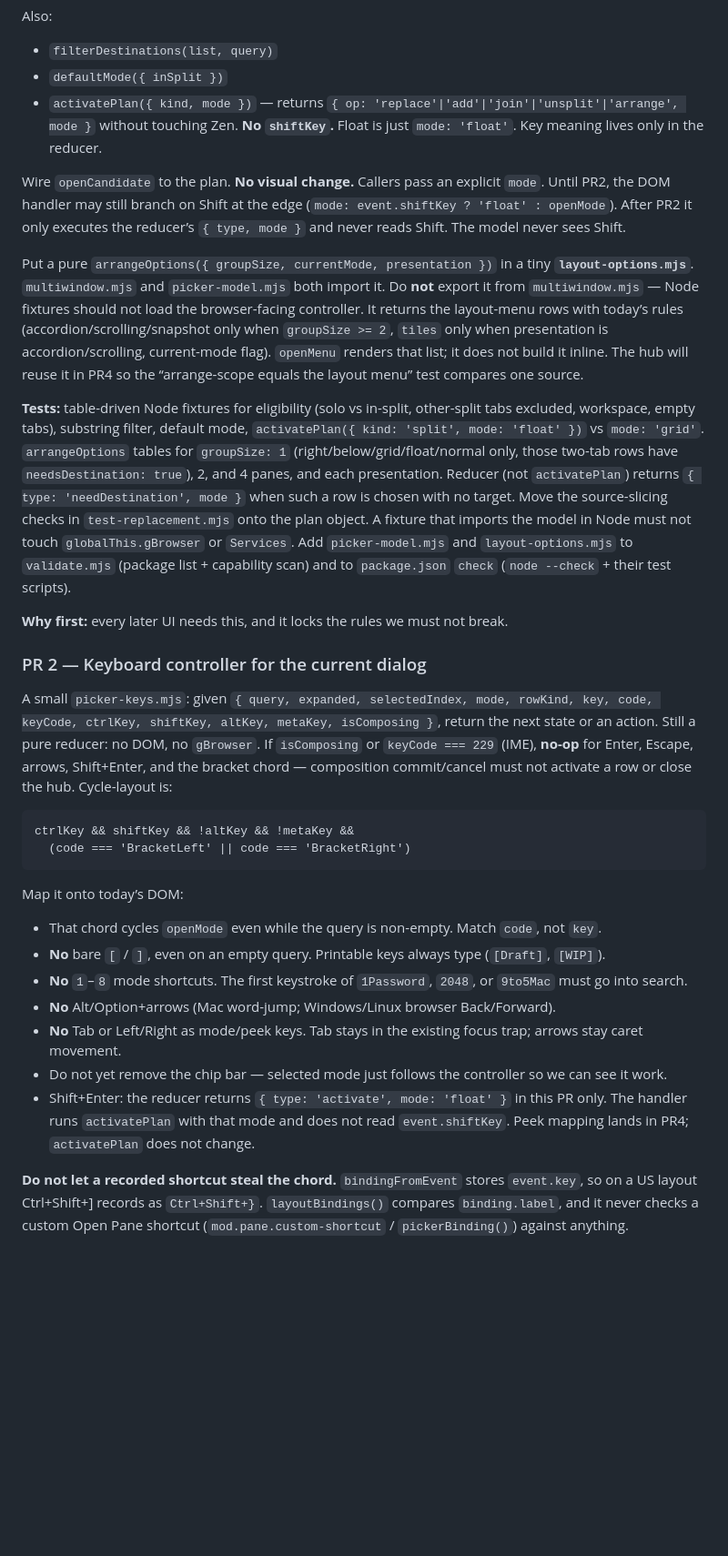
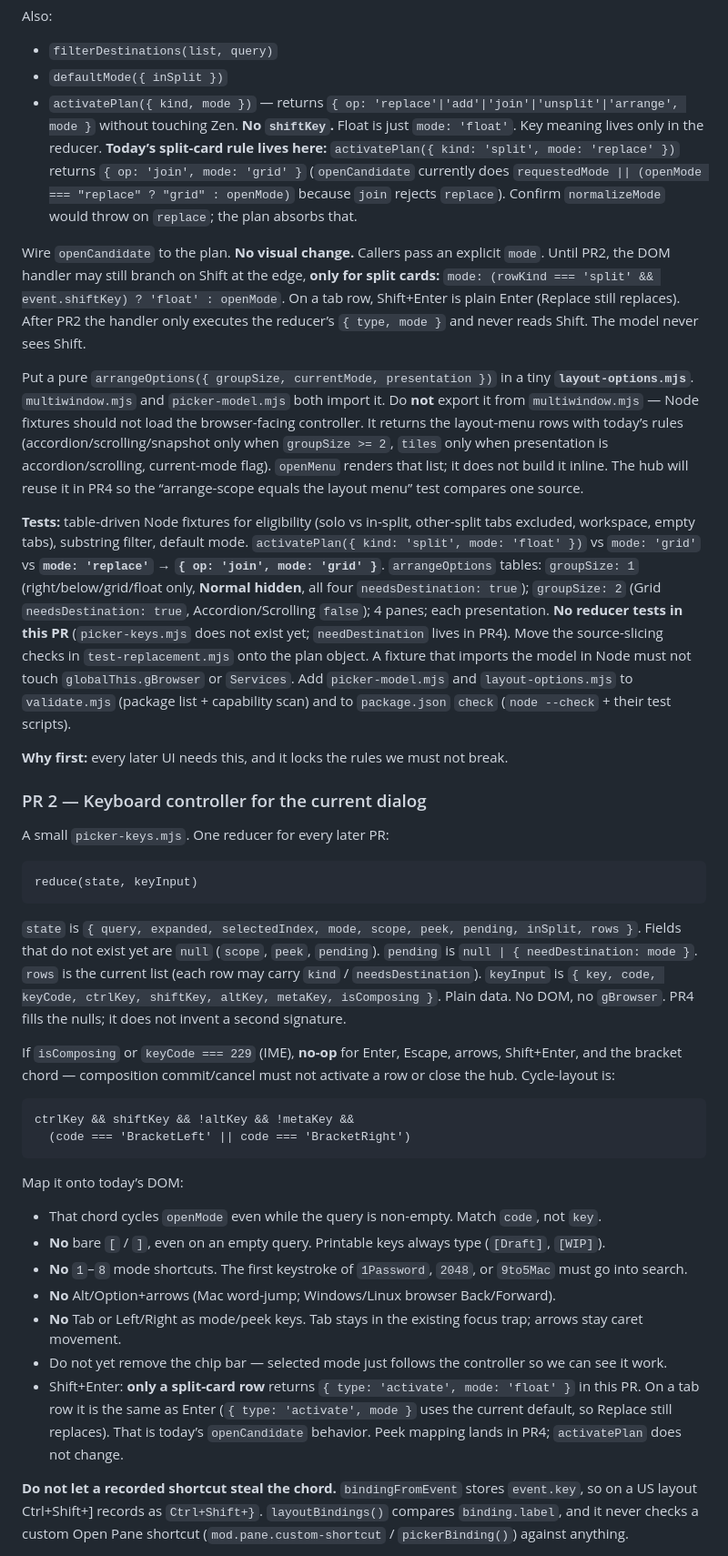
Before and after one commit to 001vamp/zen-pane-manager, a Markdown page: docs/picker-redesign.md, the part around one of its changes. Shown at 91% size. Drawn GitHub-style; blank space fills up the shorter version.

````diff
--- a/docs/picker-redesign.md
+++ b/docs/picker-redesign.md
@@ -365,19 +386,27 @@ Also:
 
 - `filterDestinations(list, query)`
 - `defaultMode({ inSplit })`
-- `activatePlan({ kind, mode })` — returns `{ op: 'replace'|'add'|'join'|'unsplit'|'arrange', mode }` without touching Zen. **No `shiftKey`.** Float is just `mode: 'float'`. Key meaning lives only in the reducer.
+- `activatePlan({ kind, mode })` — returns `{ op: 'replace'|'add'|'join'|'unsplit'|'arrange', mode }` without touching Zen. **No `shiftKey`.** Float is just `mode: 'float'`. Key meaning lives only in the reducer. **Today’s split-card rule lives here:** `activatePlan({ kind: 'split', mode: 'replace' })` returns `{ op: 'join', mode: 'grid' }` (`openCandidate` currently does `requestedMode || (openMode === "replace" ? "grid" : openMode)` because `join` rejects `replace`). Confirm `normalizeMode` would throw on `replace`; the plan absorbs that.
 
-Wire `openCandidate` to the plan. **No visual change.** Callers pass an explicit `mode`. Until PR2, the DOM handler may still branch on Shift at the edge (`mode: event.shiftKey ? 'float' : openMode`). After PR2 it only executes the reducer’s `{ type, mode }` and never reads Shift. The model never sees Shift.
+Wire `openCandidate` to the plan. **No visual change.** Callers pass an explicit `mode`. Until PR2, the DOM handler may still branch on Shift at the edge, **only for split cards:** `mode: (rowKind === 'split' && event.shiftKey) ? 'float' : openMode`. On a tab row, Shift+Enter is plain Enter (Replace still replaces). After PR2 the handler only executes the reducer’s `{ type, mode }` and never reads Shift. The model never sees Shift.
 
 Put a pure `arrangeOptions({ groupSize, currentMode, presentation })` in a tiny **`layout-options.mjs`**. `multiwindow.mjs` and `picker-model.mjs` both import it. Do **not** export it from `multiwindow.mjs` — Node fixtures should not load the browser-facing controller. It returns the layout-menu rows with today’s rules (accordion/scrolling/snapshot only when `groupSize >= 2`, `tiles` only when presentation is accordion/scrolling, current-mode flag). `openMenu` renders that list; it does not build it inline. The hub will reuse it in PR4 so the “arrange-scope equals the layout menu” test compares one source.
 
-**Tests:** table-driven Node fixtures for eligibility (solo vs in-split, other-split tabs excluded, workspace, empty tabs), substring filter, default mode, `activatePlan({ kind: 'split', mode: 'float' })` vs `mode: 'grid'`. `arrangeOptions` tables for `groupSize: 1` (right/below/grid/float/normal only, those two-tab rows have `needsDestination: true`), 2, and 4 panes, and each presentation. Reducer (not `activatePlan`) returns `{ type: 'needDestination', mode }` when such a row is chosen with no target. Move the source-slicing checks in `test-replacement.mjs` onto the plan object. A fixture that imports the model in Node must not touch `globalThis.gBrowser` or `Services`. Add `picker-model.mjs` and `layout-options.mjs` to `validate.mjs` (package list + capability scan) and to `package.json` `check` (`node --check` + their test scripts).
+**Tests:** table-driven Node fixtures for eligibility (solo vs in-split, other-split tabs excluded, workspace, empty tabs), substring filter, default mode. `activatePlan({ kind: 'split', mode: 'float' })` vs `mode: 'grid'` vs **`mode: 'replace'` → `{ op: 'join', mode: 'grid' }`**. `arrangeOptions` tables: `groupSize: 1` (right/below/grid/float only, **Normal hidden**, all four `needsDestination: true`); `groupSize: 2` (Grid `needsDestination: true`, Accordion/Scrolling `false`); 4 panes; each presentation. **No reducer tests in this PR** (`picker-keys.mjs` does not exist yet; `needDestination` lives in PR4). Move the source-slicing checks in `test-replacement.mjs` onto the plan object. A fixture that imports the model in Node must not touch `globalThis.gBrowser` or `Services`. Add `picker-model.mjs` and `layout-options.mjs` to `validate.mjs` (package list + capability scan) and to `package.json` `check` (`node --check` + their test scripts).
 
 **Why first:** every later UI needs this, and it locks the rules we must not break.
 
 ### PR 2 — Keyboard controller for the current dialog
 
-A small `picker-keys.mjs`: given `{ query, expanded, selectedIndex, mode, rowKind, key, code, keyCode, ctrlKey, shiftKey, altKey, metaKey, isComposing }`, return the next state or an action. Still a pure reducer: no DOM, no `gBrowser`. If `isComposing` or `keyCode === 229` (IME), **no-op** for Enter, Escape, arrows, Shift+Enter, and the bracket chord — composition commit/cancel must not activate a row or close the hub. Cycle-layout is:
+A small `picker-keys.mjs`. One reducer for every later PR:
+
+```text
+reduce(state, keyInput)
+```
+
+`state` is `{ query, expanded, selectedIndex, mode, scope, peek, pending, inSplit, rows }`. Fields that do not exist yet are `null` (`scope`, `peek`, `pending`). `pending` is `null | { needDestination: mode }`. `rows` is the current list (each row may carry `kind` / `needsDestination`). `keyInput` is `{ key, code, keyCode, ctrlKey, shiftKey, altKey, metaKey, isComposing }`. Plain data. No DOM, no `gBrowser`. PR4 fills the nulls; it does not invent a second signature.
+
+If `isComposing` or `keyCode === 229` (IME), **no-op** for Enter, Escape, arrows, Shift+Enter, and the bracket chord — composition commit/cancel must not activate a row or close the hub. Cycle-layout is:
 
 ```text
 ctrlKey && shiftKey && !altKey && !metaKey &&
@@ -392,7 +421,7 @@ Map it onto today’s DOM:
 - **No** Alt/Option+arrows (Mac word-jump; Windows/Linux browser Back/Forward).
 - **No** Tab or Left/Right as mode/peek keys. Tab stays in the existing focus trap; arrows stay caret movement.
 - Do not yet remove the chip bar — selected mode just follows the controller so we can see it work.
-- Shift+Enter: the reducer returns `{ type: 'activate', mode: 'float' }` in this PR only. The handler runs `activatePlan` with that mode and does not read `event.shiftKey`. Peek mapping lands in PR4; `activatePlan` does not change.
+- Shift+Enter: **only a split-card row** returns `{ type: 'activate', mode: 'float' }` in this PR. On a tab row it is the same as Enter (`{ type: 'activate', mode }` uses the current default, so Replace still replaces). That is today’s `openCandidate` behavior. Peek mapping lands in PR4; `activatePlan` does not change.
 
 **Do not let a recorded shortcut steal the chord.** `bindingFromEvent` stores `event.key`, so on a US layout Ctrl+Shift+] records as `Ctrl+Shift+}`. `layoutBindings()` compares `binding.label`, and it never checks a custom Open Pane shortcut (`mod.pane.custom-shortcut` / `pickerBinding()`) against anything.
 
````
Also changed, not shown: other parts of docs/picker-redesign.md (+53 -24 lines).
